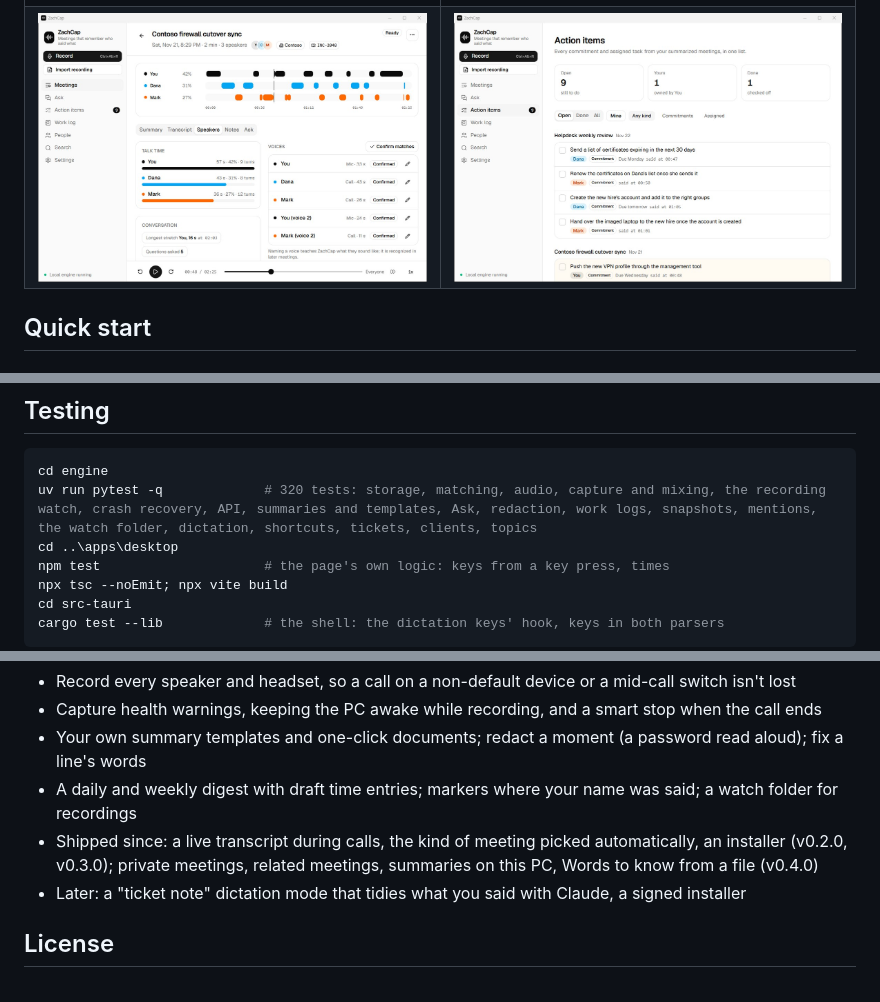
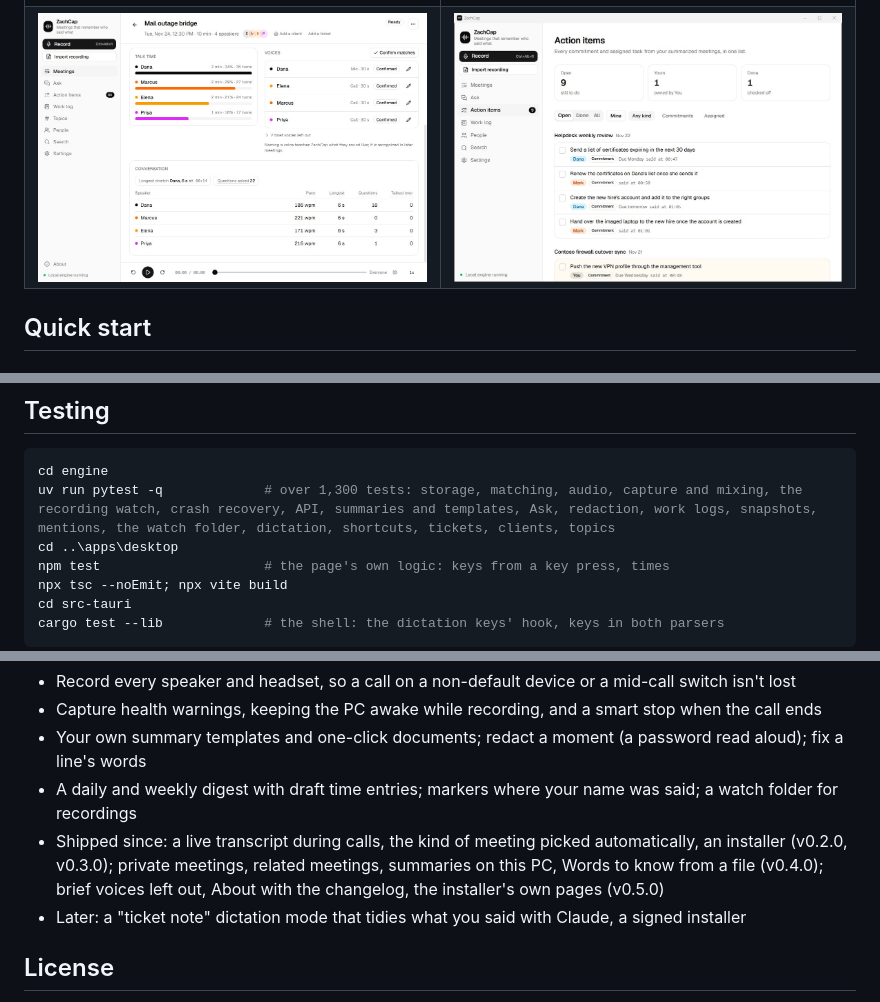
Before and after one commit to ZachGSnow/zachcap, a Markdown page: README.md, 3 parts joined by grey strips. Rendered like a GitHub page; pictures changed too: docs/images/speakers.jpg.

````diff
--- a/README.md
+++ b/README.md
@@ -153,7 +153,7 @@ The desktop app is Tauri 2 (React, TypeScript, Tailwind, shadcn/ui). It starts t
 
 ```powershell
 cd engine
-uv run pytest -q             # 320 tests: storage, matching, audio, capture and mixing, the recording watch, crash recovery, API, summaries and templates, Ask, redaction, work logs, snapshots, mentions, the watch folder, dictation, shortcuts, tickets, clients, topics
+uv run pytest -q             # over 1,300 tests: storage, matching, audio, capture and mixing, the recording watch, crash recovery, API, summaries and templates, Ask, redaction, work logs, snapshots, mentions, the watch folder, dictation, shortcuts, tickets, clients, topics
 cd ..\apps\desktop
 npm test                     # the page's own logic: keys from a key press, times
 npx tsc --noEmit; npx vite build
@@ -181,7 +181,7 @@ Researched and planned in [docs/PLAN.md](docs/PLAN.md#13-next-from-competitor-re
 - Capture health warnings, keeping the PC awake while recording, and a smart stop when the call ends
 - Your own summary templates and one-click documents; redact a moment (a password read aloud); fix a line's words
 - A daily and weekly digest with draft time entries; markers where your name was said; a watch folder for recordings
-- Shipped since: a live transcript during calls, the kind of meeting picked automatically, an installer (v0.2.0, v0.3.0); private meetings, related meetings, summaries on this PC, Words to know from a file (v0.4.0)
+- Shipped since: a live transcript during calls, the kind of meeting picked automatically, an installer (v0.2.0, v0.3.0); private meetings, related meetings, summaries on this PC, Words to know from a file (v0.4.0); brief voices left out, About with the changelog, the installer's own pages (v0.5.0)
 - Later: a "ticket note" dictation mode that tidies what you said with Claude, a signed installer
 
 ## License
````
Also changed, not shown: CHANGELOG.md (+7 -1 lines), docs/PLAN.md (+16 -0 lines), 8 other files.
